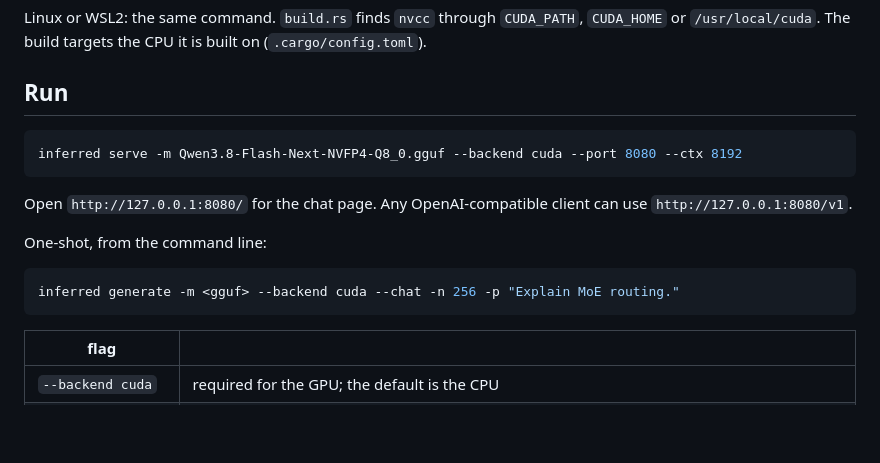
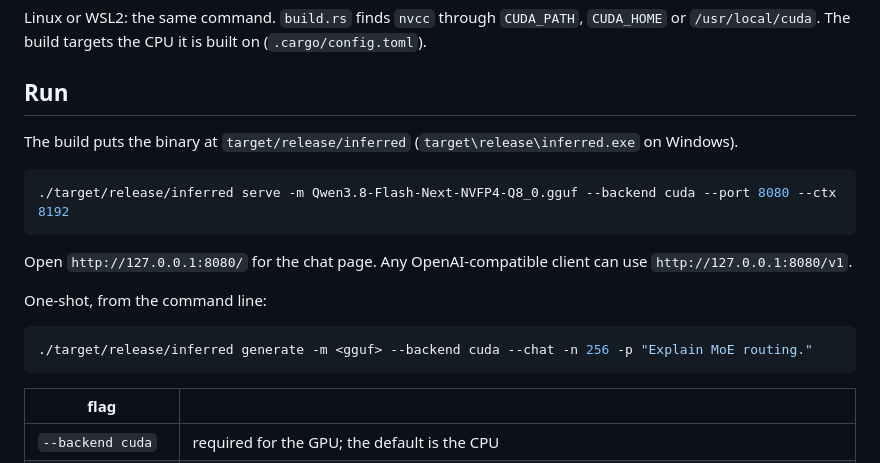
Before and after one commit to compiledthoughts/Inferred-Thoughts, a Markdown page: README.md, the part around the change. Drawn GitHub-style; blank space fills up the shorter version.

Commit message:
README: run the binary from where cargo puts it
Co-Authored-By: Claude Opus 5.5 <noreply@anthropic.com>

````diff
--- a/README.md
+++ b/README.md
@@ -83,8 +83,11 @@ Linux or WSL2: the same command. `build.rs` finds `nvcc` through `CUDA_PATH`,
 
 ## Run
 
+The build puts the binary at `target/release/inferred` (`target\release\inferred.exe`
+on Windows).
+
 ```bash
-inferred serve -m Qwen3.8-Flash-Next-NVFP4-Q8_0.gguf --backend cuda --port 8080 --ctx 8192
+./target/release/inferred serve -m Qwen3.8-Flash-Next-NVFP4-Q8_0.gguf --backend cuda --port 8080 --ctx 8192
 ```
 
 Open `http://127.0.0.1:8080/` for the chat page. Any OpenAI-compatible client
@@ -93,7 +96,7 @@ can use `http://127.0.0.1:8080/v1`.
 One-shot, from the command line:
 
 ```bash
-inferred generate -m <gguf> --backend cuda --chat -n 256 -p "Explain MoE routing."
+./target/release/inferred generate -m <gguf> --backend cuda --chat -n 256 -p "Explain MoE routing."
 ```
 
 | flag | |
````
